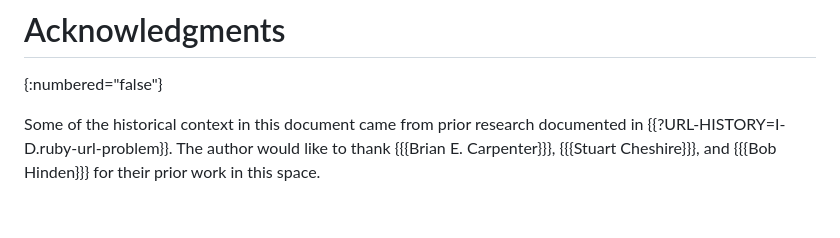
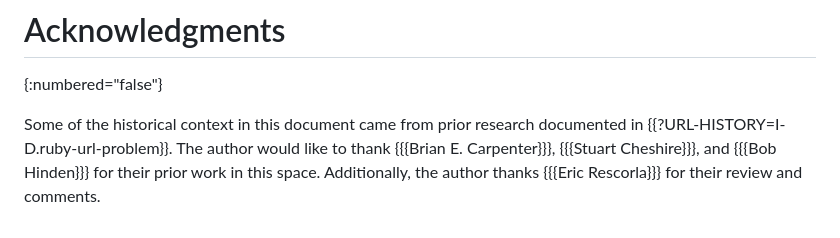
Before and after one commit to DavidSchinazi/draft-schinazi-httpbis-link-local-uri-bcp, a Markdown page: draft-schinazi-httpbis-link-local-uri-bcp.md, the part around one of its changes. GitHub-like rendering.

```diff
--- a/draft-schinazi-httpbis-link-local-uri-bcp.md
+++ b/draft-schinazi-httpbis-link-local-uri-bcp.md
@@ -218,4 +221,5 @@ This document has no IANA actions.
 Some of the historical context in this document came from prior research
 documented in {{?URL-HISTORY=I-D.ruby-url-problem}}. The author would like to
 thank {{{Brian E. Carpenter}}}, {{{Stuart Cheshire}}}, and {{{Bob Hinden}}} for
-their prior work in this space.
+their prior work in this space. Additionally, the author thanks {{{Eric
+Rescorla}}} for their review and comments.
```
Also changed, not shown: other parts of draft-schinazi-httpbis-link-local-uri-bcp.md (+28 -25 lines).
